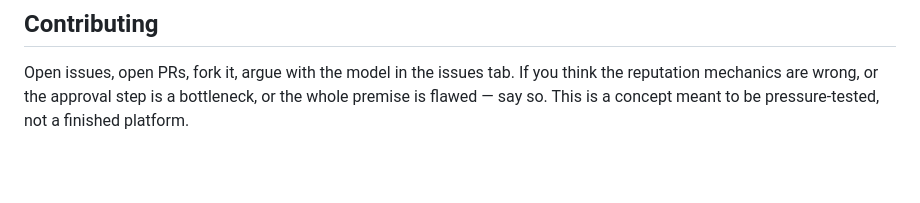
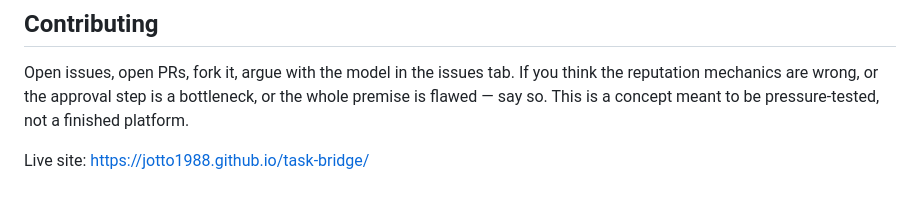
Before and after one commit to Jotto1988/task-bridge, a Markdown page: README.md, the part around the change. Drawn GitHub-style; blank space fills up the shorter version.

Commit message:
Add live site link to README
Added link to live site for easier access.

```diff
--- a/README.md
+++ b/README.md
@@ -62,3 +62,5 @@ Deploy is left to whoever's running it — this repo doesn't assume a specific G
 ## Contributing
 
 Open issues, open PRs, fork it, argue with the model in the issues tab. If you think the reputation mechanics are wrong, or the approval step is a bottleneck, or the whole premise is flawed — say so. This is a concept meant to be pressure-tested, not a finished platform.
+
+Live site: https://jotto1988.github.io/task-bridge/
```
